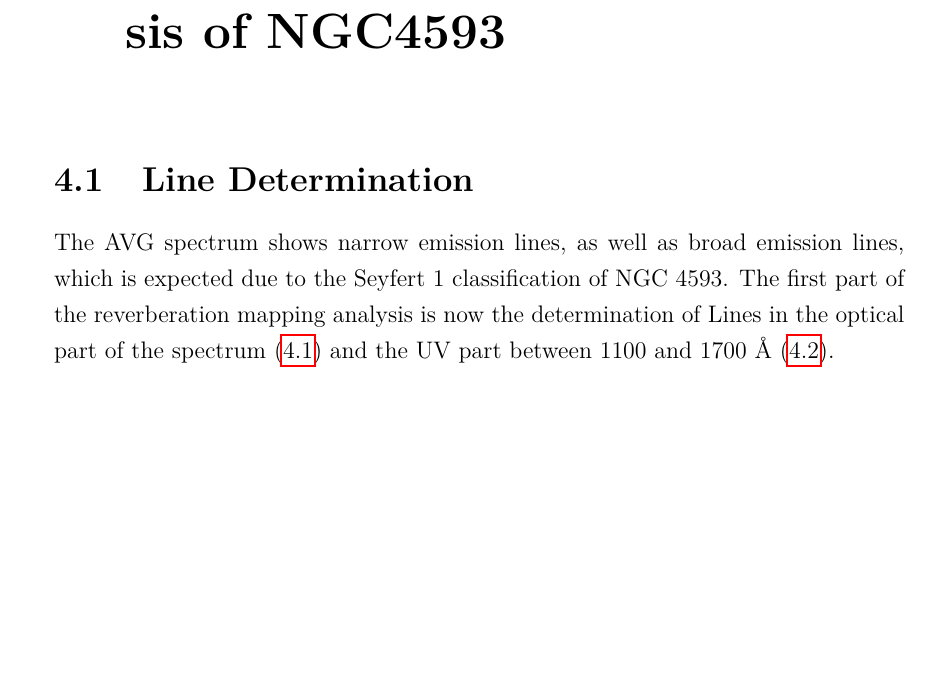
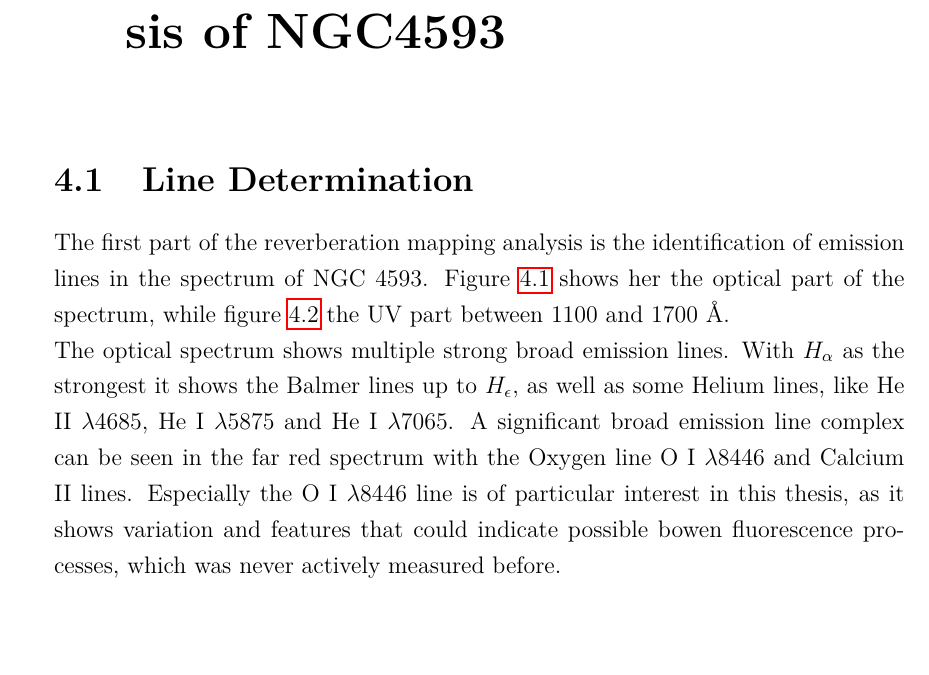
Before and after one commit to LuermTheBard/Master-Arbeit-Latex, a LaTeX thesis (main.tex, which reads chapters/kapitel3.tex): part of page 22 of 33, cut so that both start at the same text, the shorter picture padded with empty space. Compiled offline with pdfLaTeX.

Commit message:
22.09.2025

```diff
--- a/chapters/kapitel3.tex
+++ b/chapters/kapitel3.tex
@@ -3,7 +3,10 @@
 
 \section{Line Determination}
 
-The AVG spectrum shows narrow emission lines, as well as broad emission lines, which is expected due to the Seyfert 1 classification of NGC 4593. The first part of the reverberation mapping analysis is now the determination of Lines in the optical part of the spectrum (\ref{fig:AVG_RMS_SPECTRUM}) and the UV part between 1100 and 1700 $\AA$ (\ref{fig:UV_uncalibrated_AVG_RMS}).
+ The first part of the reverberation mapping analysis is the identification of emission lines in the spectrum of NGC 4593. Figure \ref{fig:AVG_RMS_SPECTRUM} shows her the optical part of the spectrum, while figure \ref{fig:UV_uncalibrated_AVG_RMS} the UV part between 1100 and 1700 $\AA$. \\
+ The optical spectrum shows multiple strong broad emission lines. With $H_\alpha$ as the strongest it shows the Balmer lines up to $H_\epsilon$, as well as some Helium lines, like He II $\lambda 4685$, He I $\lambda 5875$ and He I $\lambda 7065$. A significant broad emission line complex can be seen in the far red spectrum with the Oxygen line O I $\lambda 8446$ and Calcium II lines. Especially the O I $\lambda 8446$ line is of particular interest in this thesis, as it shows variation and features that could indicate possible bowen fluorescence processes, which was never actively measured before.\\
+
+
 \begin{figure}[!htbp]
 	\centering
 	\makebox[\textwidth][c]{%
```
Also changed, not shown: main.bbl, main.pdf, pictures/Chapter4/avg_rms_spec/avg_rms_spec.pdf, 7 other files.
